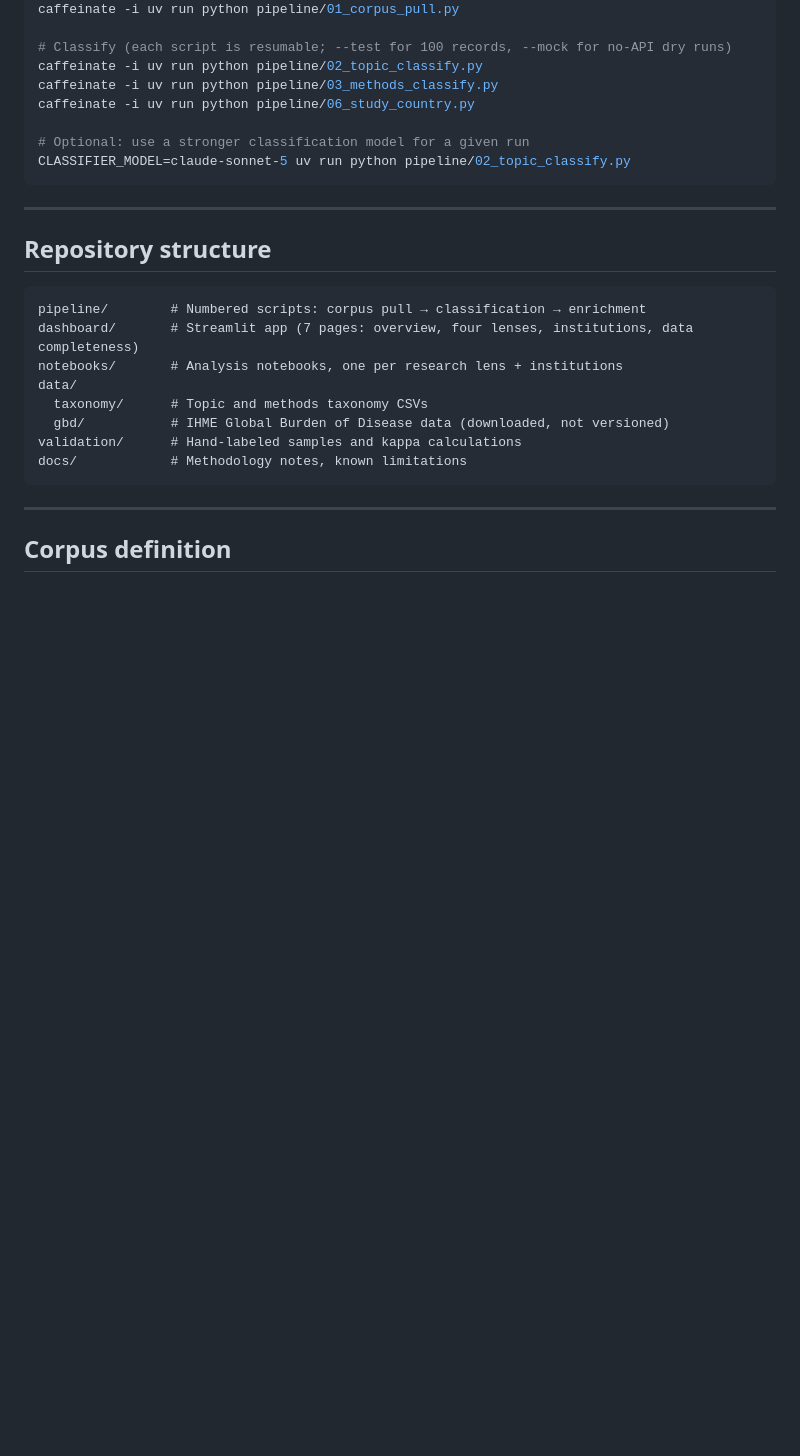
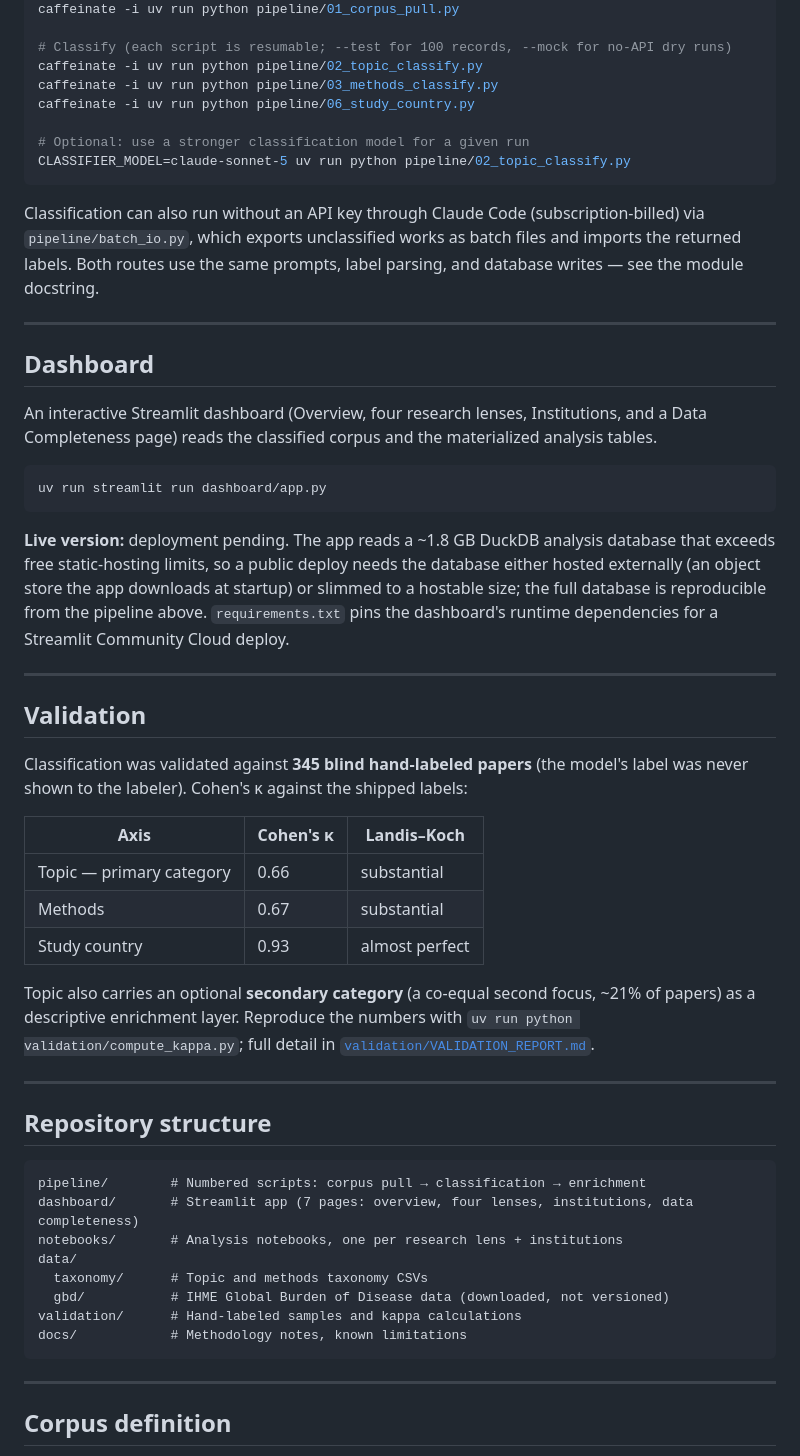
Before and after one commit to ifeldhaus/global-health-research-map, a Markdown page: README.md, the part around one of its changes. GitHub-like rendering; blank space fills up the shorter version.

````diff
--- a/README.md
+++ b/README.md
@@ -48,6 +49,48 @@ caffeinate -i uv run python pipeline/06_study_country.py
 CLASSIFIER_MODEL=claude-sonnet-5 uv run python pipeline/02_topic_classify.py
 ```
 
+Classification can also run without an API key through Claude Code
+(subscription-billed) via `pipeline/batch_io.py`, which exports unclassified
+works as batch files and imports the returned labels. Both routes use the
+same prompts, label parsing, and database writes — see the module docstring.
+
+---
+
+## Dashboard
+
+An interactive Streamlit dashboard (Overview, four research lenses, Institutions,
+and a Data Completeness page) reads the classified corpus and the materialized
+analysis tables.
+
+```bash
+uv run streamlit run dashboard/app.py
+```
+
+**Live version:** deployment pending. The app reads a ~1.8 GB DuckDB analysis
+database that exceeds free static-hosting limits, so a public deploy needs the
+database either hosted externally (an object store the app downloads at startup)
+or slimmed to a hostable size; the full database is reproducible from the
+pipeline above. `requirements.txt` pins the dashboard's runtime dependencies for
+a Streamlit Community Cloud deploy.
+
+---
+
+## Validation
+
+Classification was validated against **345 blind hand-labeled papers** (the model's
+label was never shown to the labeler). Cohen's κ against the shipped labels:
+
+| Axis | Cohen's κ | Landis–Koch |
+|---|---|---|
+| Topic — primary category | 0.66 | substantial |
+| Methods | 0.67 | substantial |
+| Study country | 0.93 | almost perfect |
+
+Topic also carries an optional **secondary category** (a co-equal second focus,
+~21% of papers) as a descriptive enrichment layer. Reproduce the numbers with
+`uv run python validation/compute_kappa.py`; full detail in
+[`validation/VALIDATION_REPORT.md`](validation/VALIDATION_REPORT.md).
+
 ---
 
 ## Repository structure
````
Also changed, not shown: other parts of README.md (+25 -23 lines).
